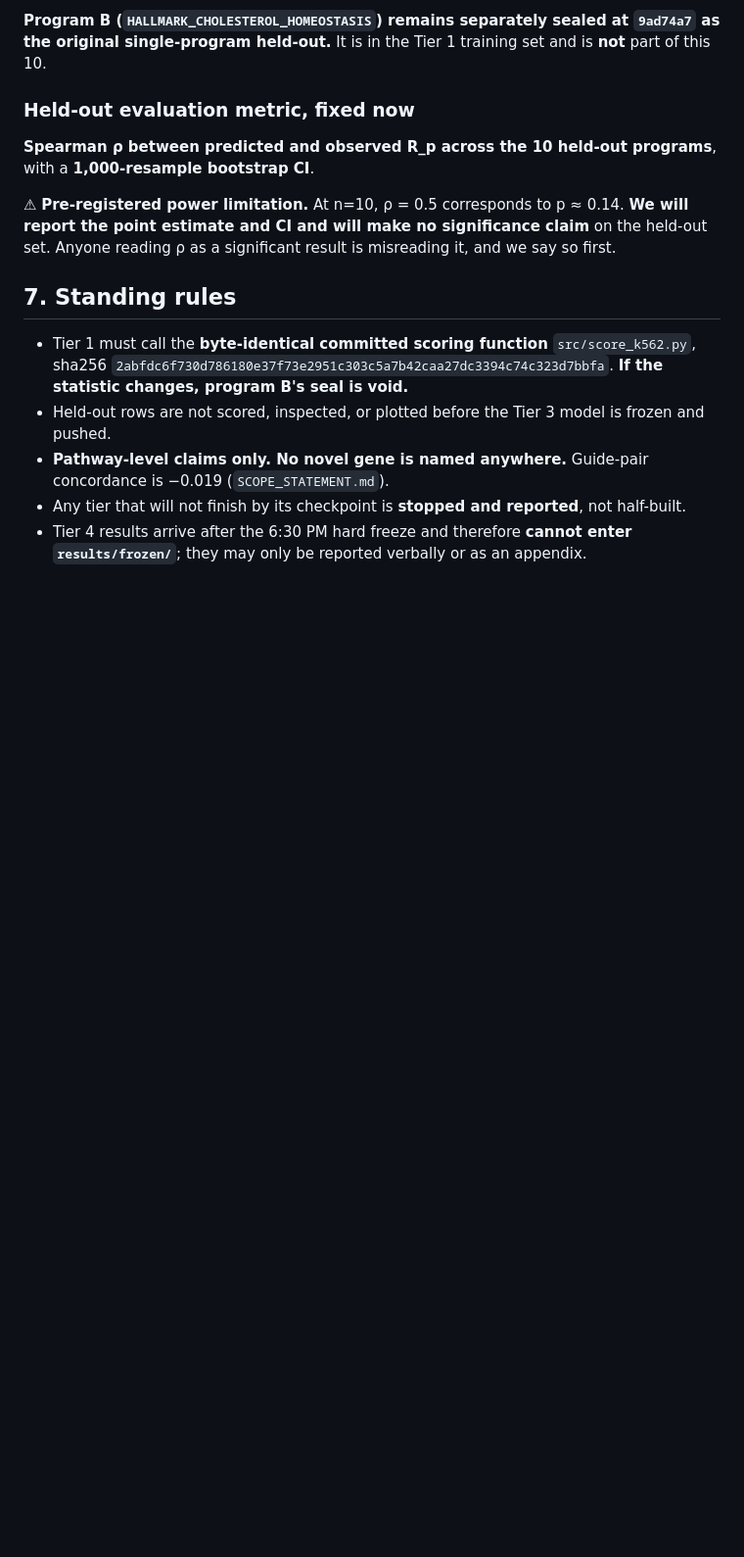
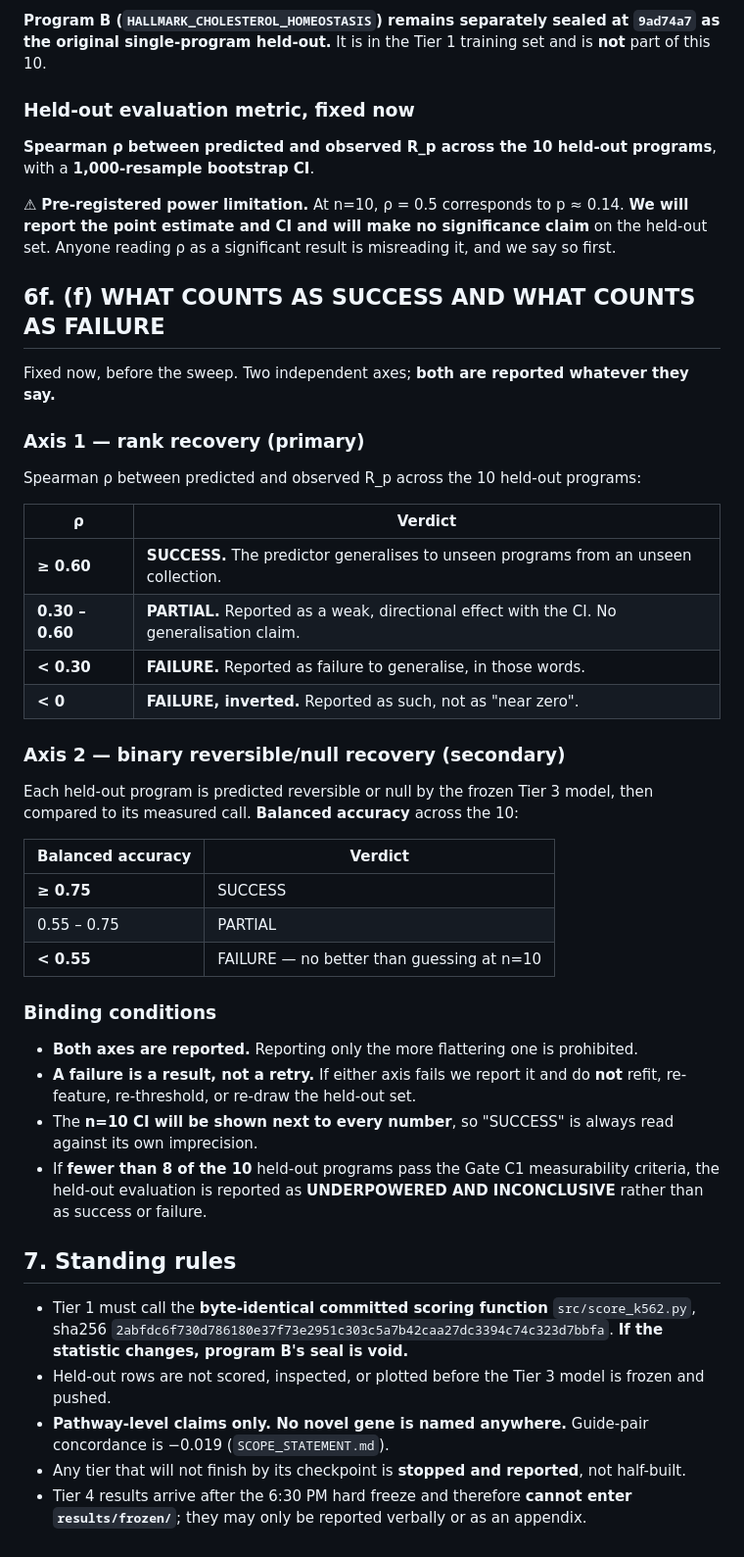
Before and after one commit to alejandro-publius/denali, a Markdown page: docs/MATRIX_PREREG.md, the part around the change. Shown at 98% size. Drawn GitHub-style; blank space fills up the shorter version.

Commit message:
Amend matrix pre-registration with explicit held-out success/failure criteria (f)
AMENDMENT, made before any sweep and before any value was seen. The base
pre-registration (commit 4ff7512, sha256 7d28436d...) named (a)-(e) but fixed
only the held-out METRIC, not what counts as success. Adding (f) now, while it is
still unregisterable-after-the-fact, rather than deciding at 5 PM.

Two axes, both reported whatever they say:

Axis 1, rank recovery (primary). Spearman rho on the 10 held-out programs.
  >= 0.60      SUCCESS, generalises to unseen programs from an unseen collection
  0.30 - 0.60  PARTIAL, weak directional effect, no generalisation claim
  < 0.30       FAILURE, reported in those words
  < 0          FAILURE INVERTED, not softened to "near zero"

Axis 2, binary reversible/null recovery (secondary). Balanced accuracy.
  >= 0.75 SUCCESS | 0.55-0.75 PARTIAL | < 0.55 FAILURE, no better than guessing

Binding: reporting only the more flattering axis is prohibited; a failure is a
result and triggers no refit, re-feature, re-threshold or re-draw; the n=10 CI is
shown beside every number; and if fewer than 8 of 10 held-out programs pass the
Gate C1 measurability criteria the evaluation is reported as UNDERPOWERED AND
INCONCLUSIVE rather than as either outcome.

Seal integrity re-confirmed: dc6252e gate 08:05:08 -> 63596b5 SEAL 08:24:14 ->
score_k562.py created 08:45:15. The seal still predates the scoring code by 21
minutes and predates every commit that follows it.

New sha256 d3e24b77caf1655b066813df220b75a60bddbed1a95cb608c6a6009e4a5ebff1
Superseded  7d28436de78b47b8464f393ec290838cca9d1edcc2d38d94180886ad445652dc

Co-Authored-By: Claude Opus 5 (1M context) <noreply@anthropic.com>

```diff
--- a/docs/MATRIX_PREREG.md
+++ b/docs/MATRIX_PREREG.md
@@ -130,6 +130,45 @@ with a **1,000-resample bootstrap CI**.
 on the held-out set. Anyone reading ρ as a significant result is misreading it,
 and we say so first.
 
+## 6f. (f) WHAT COUNTS AS SUCCESS AND WHAT COUNTS AS FAILURE
+
+Fixed now, before the sweep. Two independent axes; **both are reported whatever
+they say.**
+
+### Axis 1 — rank recovery (primary)
+
+Spearman ρ between predicted and observed R_p across the 10 held-out programs:
+
+| ρ | Verdict |
+|---|---|
+| **≥ 0.60** | **SUCCESS.** The predictor generalises to unseen programs from an unseen collection. |
+| **0.30 – 0.60** | **PARTIAL.** Reported as a weak, directional effect with the CI. No generalisation claim. |
+| **< 0.30** | **FAILURE.** Reported as failure to generalise, in those words. |
+| **< 0** | **FAILURE, inverted.** Reported as such, not as "near zero". |
+
+### Axis 2 — binary reversible/null recovery (secondary)
+
+Each held-out program is predicted reversible or null by the frozen Tier 3 model,
+then compared to its measured call. **Balanced accuracy** across the 10:
+
+| Balanced accuracy | Verdict |
+|---|---|
+| **≥ 0.75** | SUCCESS |
+| 0.55 – 0.75 | PARTIAL |
+| **< 0.55** | FAILURE — no better than guessing at n=10 |
+
+### Binding conditions
+
+- **Both axes are reported.** Reporting only the more flattering one is
+  prohibited.
+- **A failure is a result, not a retry.** If either axis fails we report it and
+  do **not** refit, re-feature, re-threshold, or re-draw the held-out set.
+- The **n=10 CI will be shown next to every number**, so "SUCCESS" is always read
+  against its own imprecision.
+- If **fewer than 8 of the 10** held-out programs pass the Gate C1 measurability
+  criteria, the held-out evaluation is reported as **UNDERPOWERED AND
+  INCONCLUSIVE** rather than as success or failure.
+
 ## 7. Standing rules
 
 - Tier 1 must call the **byte-identical committed scoring function**
```
